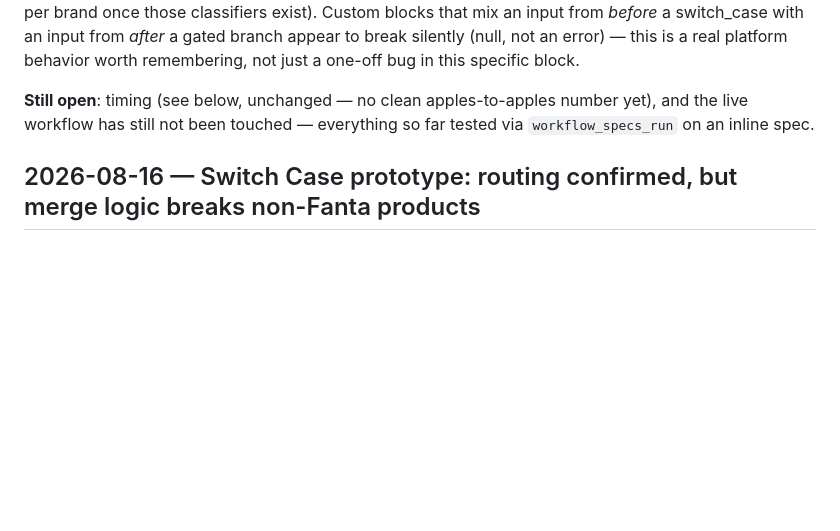
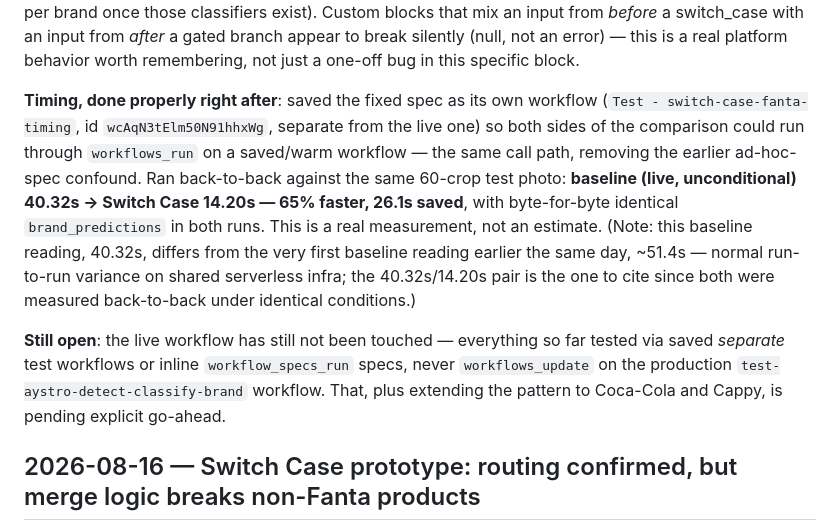
Before and after one commit to ma7moudfiras/shelfshare, a Markdown page: docs/report/RESEARCH_NOTES.md, the part around the change. GitHub-like rendering; blank space fills up the shorter version.

```diff
--- a/docs/report/RESEARCH_NOTES.md
+++ b/docs/report/RESEARCH_NOTES.md
@@ -233,9 +233,24 @@ branch appear to break silently (null, not an error) — this is a real
 platform behavior worth remembering, not just a one-off bug in this
 specific block.
 
-**Still open**: timing (see below, unchanged — no clean apples-to-apples
-number yet), and the live workflow has still not been touched — everything
-so far tested via `workflow_specs_run` on an inline spec.
+**Timing, done properly right after**: saved the fixed spec as its own
+workflow (`Test - switch-case-fanta-timing`, id `wcAqN3tElm50N91hhxWg`,
+separate from the live one) so both sides of the comparison could run
+through `workflows_run` on a saved/warm workflow — the same call path,
+removing the earlier ad-hoc-spec confound. Ran back-to-back against the
+same 60-crop test photo: **baseline (live, unconditional) 40.32s → Switch
+Case 14.20s — 65% faster, 26.1s saved**, with byte-for-byte identical
+`brand_predictions` in both runs. This is a real measurement, not an
+estimate. (Note: this baseline reading, 40.32s, differs from the very first
+baseline reading earlier the same day, ~51.4s — normal run-to-run variance
+on shared serverless infra; the 40.32s/14.20s pair is the one to cite since
+both were measured back-to-back under identical conditions.)
+
+**Still open**: the live workflow has still not been touched — everything
+so far tested via saved *separate* test workflows or inline
+`workflow_specs_run` specs, never `workflows_update` on the production
+`test-aystro-detect-classify-brand` workflow. That, plus extending the
+pattern to Coca-Cola and Cappy, is pending explicit go-ahead.
 
 ## 2026-08-16 — Switch Case prototype: routing confirmed, but merge logic breaks non-Fanta products
 
```
Also changed, not shown: docs/report/ROADMAP_FULL_SKU.md (+11 -9 lines).
